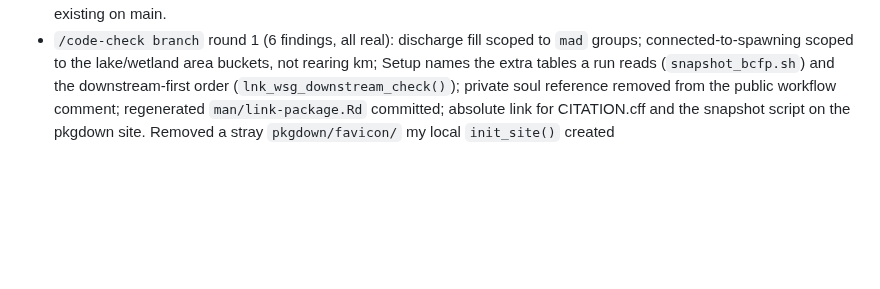
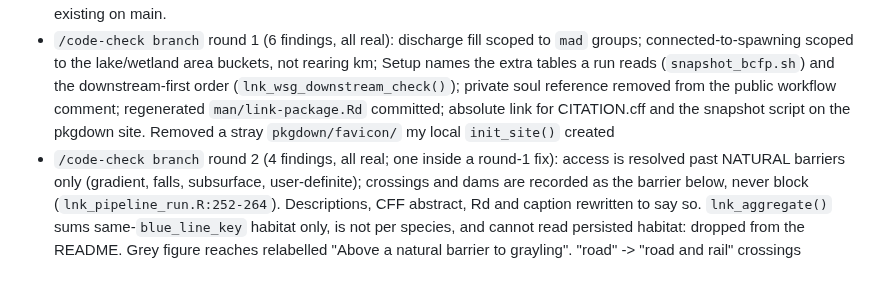
Before and after one commit to NewGraphEnvironment/link, a Markdown page: planning/active/progress.md, the part around the change. Rendered like a GitHub page; blank space fills up the shorter version.

```diff
--- a/planning/active/progress.md
+++ b/planning/active/progress.md
@@ -19,3 +19,4 @@
 - Verified: every function the README names is exported; README links return 200; the live site serves man/figures from reference/figures; CI strips CLAUDE.md before the pkgdown build (live CLAUDE.html is 404)
 - `devtools::check()` (2026-10-15 00:21Z): DESCRIPTION meta-information OK; CITATION.cff build-ignored. 1 ERROR / 3 WARNINGs / 3 NOTEs, none in a file this branch touches. The ERROR is 5 DB-bound tests (4 need the :63333 tunnel, refused at the time; 1 is the dams golden test reading live DB state). WARNINGs: non-ASCII in R/, Rd cross-refs, Rd usage. NOTEs: top-level LICENSE-bcfishpass/NOTICE.md/RUNBOOK.md/scripts, R code, Rd widths. All pre-existing on main.
 - `/code-check branch` round 1 (6 findings, all real): discharge fill scoped to `mad` groups; connected-to-spawning scoped to the lake/wetland area buckets, not rearing km; Setup names the extra tables a run reads (`snapshot_bcfp.sh`) and the downstream-first order (`lnk_wsg_downstream_check()`); private soul reference removed from the public workflow comment; regenerated `man/link-package.Rd` committed; absolute link for CITATION.cff and the snapshot script on the pkgdown site. Removed a stray `pkgdown/favicon/` my local `init_site()` created
+- `/code-check branch` round 2 (4 findings, all real; one inside a round-1 fix): access is resolved past NATURAL barriers only (gradient, falls, subsurface, user-definite); crossings and dams are recorded as the barrier below, never block (`lnk_pipeline_run.R:252-264`). Descriptions, CFF abstract, Rd and caption rewritten to say so. `lnk_aggregate()` sums same-`blue_line_key` habitat only, is not per species, and cannot read persisted habitat: dropped from the README. Grey figure reaches relabelled "Above a natural barrier to grayling". "road" -> "road and rail" crossings
```
Also changed, not shown: README.md (+4 -4 lines), planning/active/findings.md (+3 -0 lines), planning/active/review-round2.md (added, +47 -0 lines), man/figures/readme-pars.png, 4 other files.
